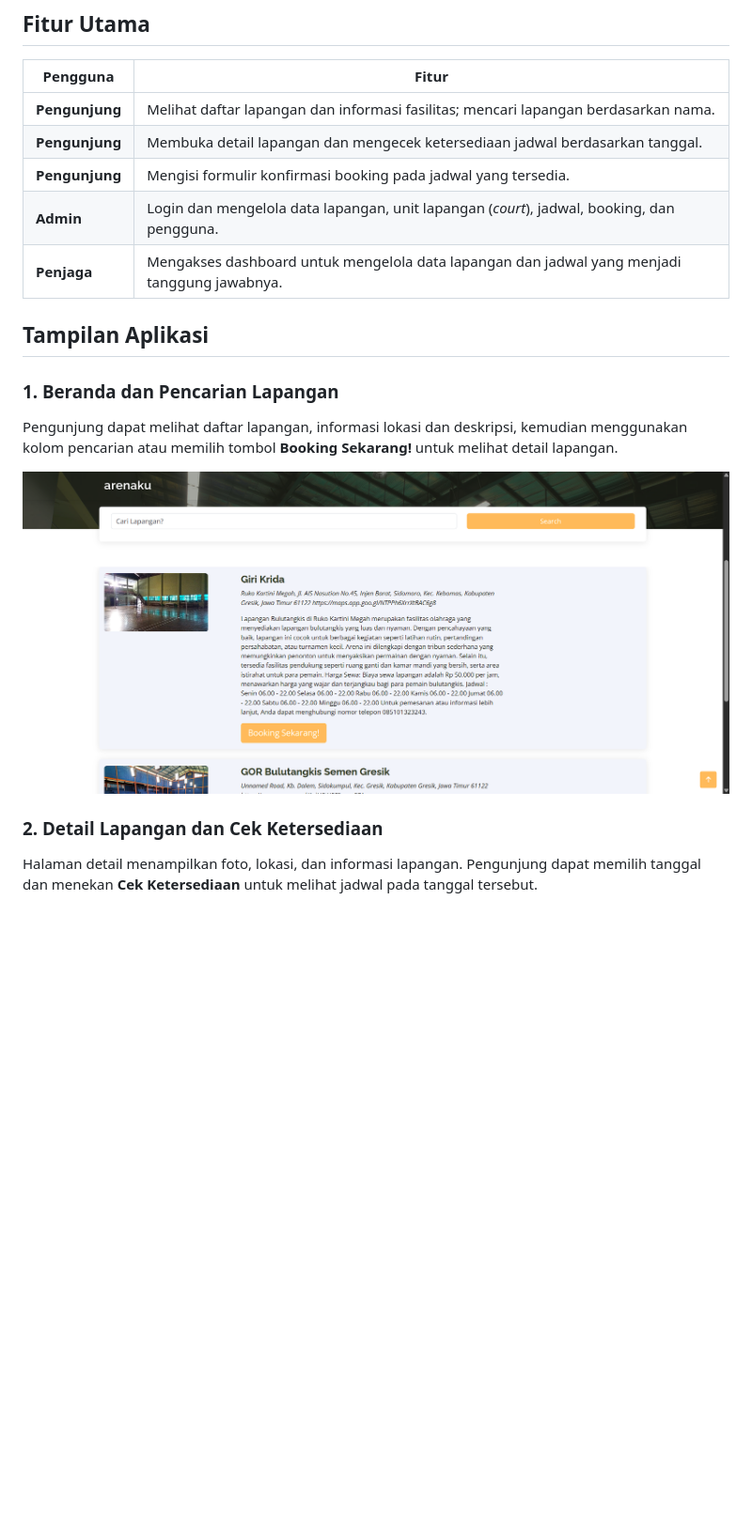
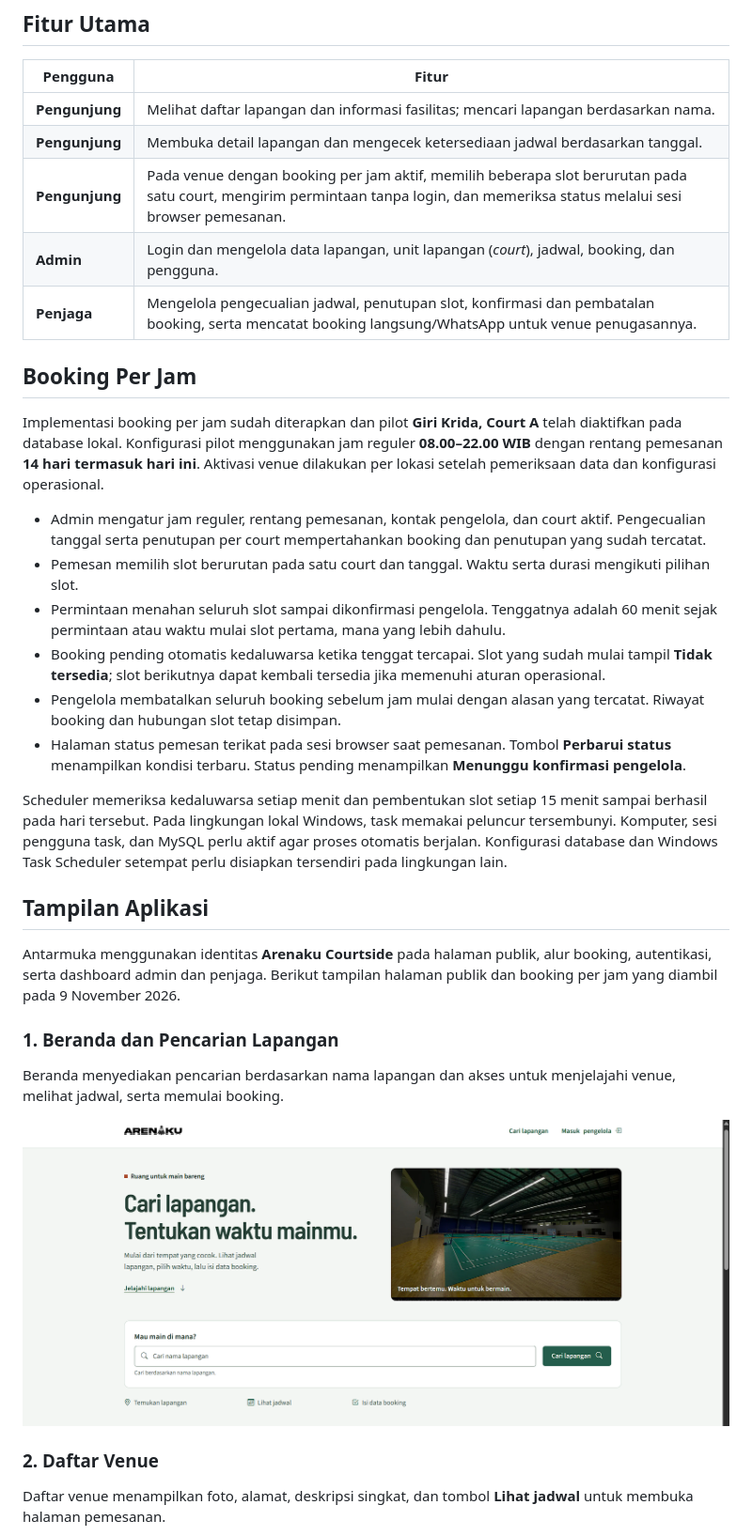
Before and after one commit to vitoagatha/app-arenaku, a Markdown page: README.md, the part around one of its changes. Shown at 94% size. Rendered like a GitHub page; pictures changed too: docs/screenshots/courtside-beranda.png (added); blank space fills up the shorter version.

```diff
--- a/README.md
+++ b/README.md
@@ -22,19 +22,34 @@ Di sisi pengelola, aplikasi menyediakan dashboard untuk mengelola lapangan, unit
 | --- | --- |
 | **Pengunjung** | Melihat daftar lapangan dan informasi fasilitas; mencari lapangan berdasarkan nama. |
 | **Pengunjung** | Membuka detail lapangan dan mengecek ketersediaan jadwal berdasarkan tanggal. |
-| **Pengunjung** | Mengisi formulir konfirmasi booking pada jadwal yang tersedia. |
+| **Pengunjung** | Pada venue dengan booking per jam aktif, memilih beberapa slot berurutan pada satu court, mengirim permintaan tanpa login, dan memeriksa status melalui sesi browser pemesanan. |
 | **Admin** | Login dan mengelola data lapangan, unit lapangan (*court*), jadwal, booking, dan pengguna. |
-| **Penjaga** | Mengakses dashboard untuk mengelola data lapangan dan jadwal yang menjadi tanggung jawabnya. |
+| **Penjaga** | Mengelola pengecualian jadwal, penutupan slot, konfirmasi dan pembatalan booking, serta mencatat booking langsung/WhatsApp untuk venue penugasannya. |
+
+## Booking Per Jam
+
+Implementasi booking per jam sudah diterapkan dan pilot **Giri Krida, Court A** telah diaktifkan pada database lokal. Konfigurasi pilot menggunakan jam reguler **08.00–22.00 WIB** dengan rentang pemesanan **14 hari termasuk hari ini**. Aktivasi venue dilakukan per lokasi setelah pemeriksaan data dan konfigurasi operasional.
+
+- Admin mengatur jam reguler, rentang pemesanan, kontak pengelola, dan court aktif. Pengecualian tanggal serta penutupan per court mempertahankan booking dan penutupan yang sudah tercatat.
+- Pemesan memilih slot berurutan pada satu court dan tanggal. Waktu serta durasi mengikuti pilihan slot.
+- Permintaan menahan seluruh slot sampai dikonfirmasi pengelola. Tenggatnya adalah 60 menit sejak permintaan atau waktu mulai slot pertama, mana yang lebih dahulu.
+- Booking pending otomatis kedaluwarsa ketika tenggat tercapai. Slot yang sudah mulai tampil **Tidak tersedia**; slot berikutnya dapat kembali tersedia jika memenuhi aturan operasional.
+- Pengelola membatalkan seluruh booking sebelum jam mulai dengan alasan yang tercatat. Riwayat booking dan hubungan slot tetap disimpan.
+- Halaman status pemesan terikat pada sesi browser saat pemesanan. Tombol **Perbarui status** menampilkan kondisi terbaru. Status pending menampilkan **Menunggu konfirmasi pengelola**.
+
+Scheduler memeriksa kedaluwarsa setiap menit dan pembentukan slot setiap 15 menit sampai berhasil pada hari tersebut. Pada lingkungan lokal Windows, task memakai peluncur tersembunyi. Komputer, sesi pengguna task, dan MySQL perlu aktif agar proses otomatis berjalan. Konfigurasi database dan Windows Task Scheduler setempat perlu disiapkan tersendiri pada lingkungan lain.
 
 ## Tampilan Aplikasi
 
+Antarmuka menggunakan identitas **Arenaku Courtside** pada halaman publik, alur booking, autentikasi, serta dashboard admin dan penjaga. Berikut tampilan halaman publik dan booking per jam yang diambil pada 9 November 2026.
+
 ### 1. Beranda dan Pencarian Lapangan
 
-Pengunjung dapat melihat daftar lapangan, informasi lokasi dan deskripsi, kemudian menggunakan kolom pencarian atau memilih tombol **Booking Sekarang!** untuk melihat detail lapangan.
+Beranda menyediakan pencarian berdasarkan nama lapangan dan akses untuk menjelajahi venue, melihat jadwal, serta memulai booking.
 
-![Halaman beranda Arenaku dengan fitur pencarian dan daftar lapangan](docs/screenshots/daftar-lapangan.png)
+![Beranda Arenaku Courtside dengan pencarian lapangan](docs/screenshots/courtside-beranda.png)
 
-### 2. Detail Lapangan dan Cek Ketersediaan
+### 2. Daftar Venue
 
-Halaman detail menampilkan foto, lokasi, dan informasi lapangan. Pengunjung dapat memilih tanggal dan menekan **Cek Ketersediaan** untuk melihat jadwal pada tanggal tersebut.
+Daftar venue menampilkan foto, alamat, deskripsi singkat, dan tombol **Lihat jadwal** untuk membuka halaman pemesanan.
 
```
Also changed, not shown: other parts of README.md (+14 -2 lines), docs/booking-hourly-slots-plan.md (+10 -8 lines), docs/qa/giri-krida-pilot-acceptance.md (added, +37 -0 lines), docs/screenshots/courtside-daftar-venue.png (added), docs/screenshots/courtside-pilih-tanggal.png (added), docs/screenshots/courtside-slot-booking.png (added), 1 other file.
